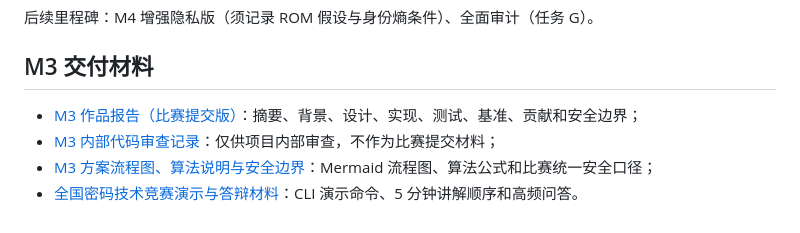
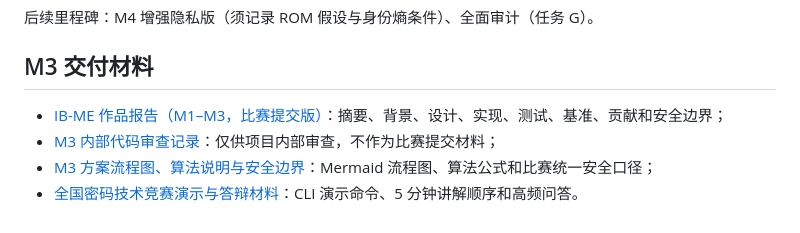
Before and after one commit to wo114/IB-ME-from-HIBE-IBS-fork, a Markdown page: README.md, the part around the change. Drawn GitHub-style.

```diff
--- a/README.md
+++ b/README.md
@@ -57,7 +57,7 @@ M1（core/格工具）、M2（HIBE/IBS 原语）、M3（基线 IB-ME 组合 + CL
 
 ## M3 交付材料
 
-- [M3 作品报告（比赛提交版）](docs/M3作品报告.md)：摘要、背景、设计、实现、测试、基准、贡献和安全边界；
+- [IB-ME 作品报告（M1–M3，比赛提交版）](docs/IBME_作品报告.md)：摘要、背景、设计、实现、测试、基准、贡献和安全边界；
 - [M3 内部代码审查记录](docs/M3_CODE_REVIEW.md)：仅供项目内部审查，不作为比赛提交材料；
 - [M3 方案流程图、算法说明与安全边界](docs/M3_FLOW_ALGORITHM_SECURITY.md)：Mermaid 流程图、算法公式和比赛统一安全口径；
 - [全国密码技术竞赛演示与答辩材料](docs/COMPETITION_DEMO_AND_DEFENSE.md)：CLI 演示命令、5 分钟讲解顺序和高频问答。
```
Also changed, not shown: docs/IBME_作品报告.md (renamed from docs/M3作品报告.md, +19 -9 lines).
